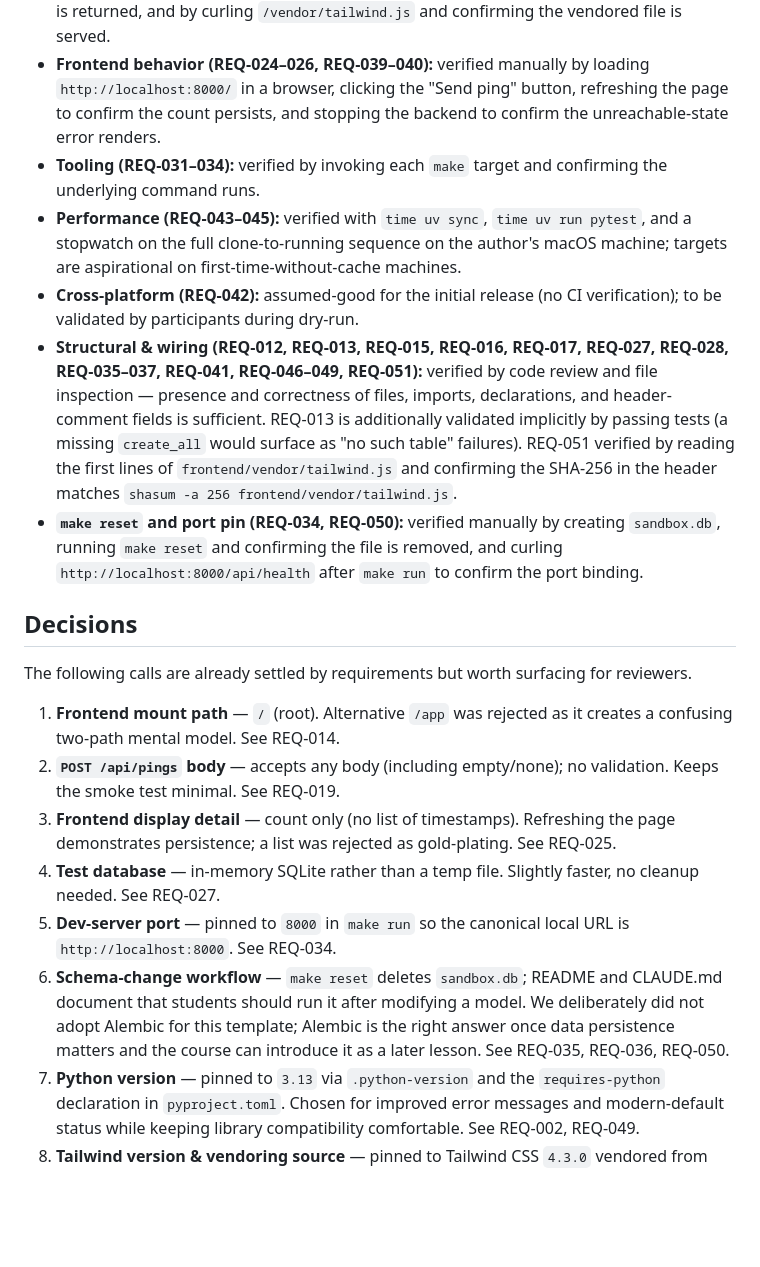
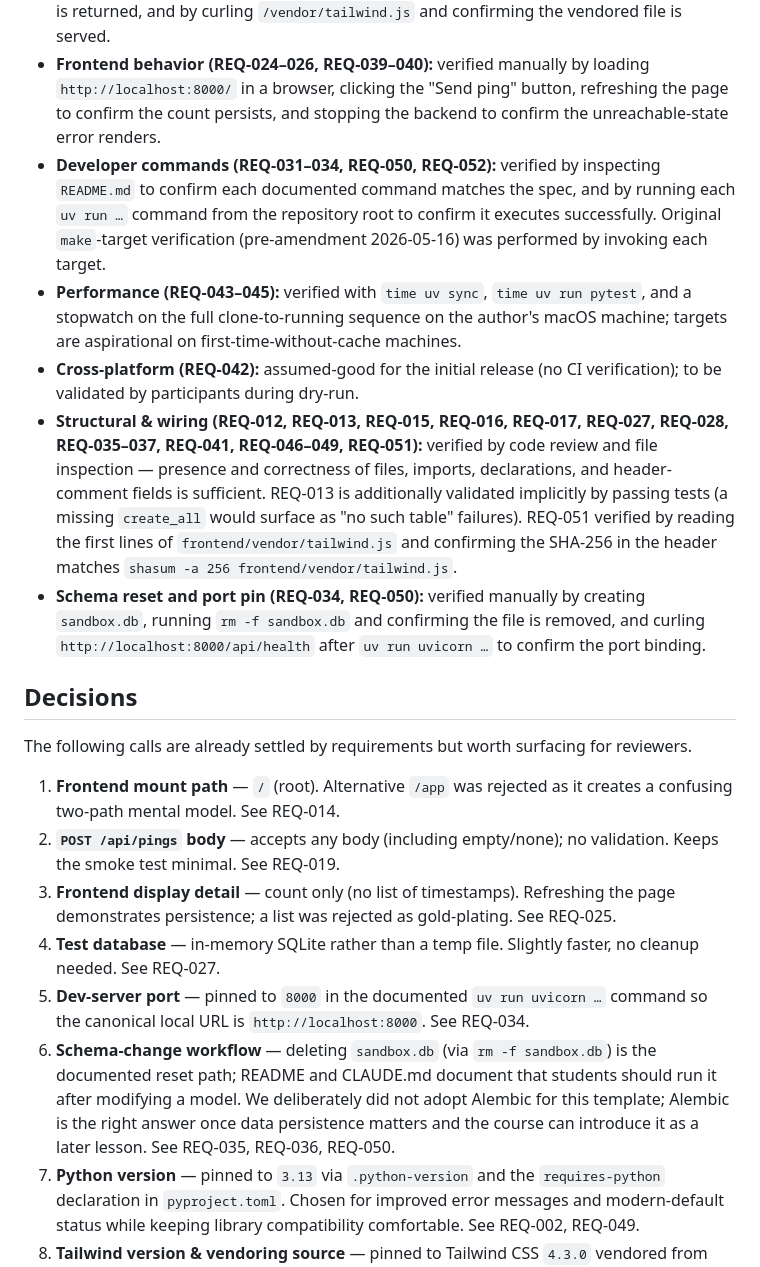
Before and after one commit to telum-ai/agentic-coding-workshop, a Markdown page: specs/ears/template-repo-initial-setup.md, the part around one of its changes. Drawn GitHub-style; blank space fills up the shorter version.

```diff
--- a/specs/ears/template-repo-initial-setup.md
+++ b/specs/ears/template-repo-initial-setup.md
@@ -147,11 +169,11 @@ REQ-048: The backend application shall use `Base.metadata.create_all` rather tha
 - **Backend HTTP behavior (REQ-018–020):** verified by `pytest` against the running app via `TestClient`, asserting status codes and JSON payloads.
 - **Static mount (REQ-014, REQ-021–023):** verified by curling `/` and confirming `index.html` is returned, and by curling `/vendor/tailwind.js` and confirming the vendored file is served.
 - **Frontend behavior (REQ-024–026, REQ-039–040):** verified manually by loading `http://localhost:8000/` in a browser, clicking the "Send ping" button, refreshing the page to confirm the count persists, and stopping the backend to confirm the unreachable-state error renders.
-- **Tooling (REQ-031–034):** verified by invoking each `make` target and confirming the underlying command runs.
+- **Developer commands (REQ-031–034, REQ-050, REQ-052):** verified by inspecting `README.md` to confirm each documented command matches the spec, and by running each `uv run …` command from the repository root to confirm it executes successfully. Original `make`-target verification (pre-amendment 2026-05-16) was performed by invoking each target.
 - **Performance (REQ-043–045):** verified with `time uv sync`, `time uv run pytest`, and a stopwatch on the full clone-to-running sequence on the author's macOS machine; targets are aspirational on first-time-without-cache machines.
 - **Cross-platform (REQ-042):** assumed-good for the initial release (no CI verification); to be validated by participants during dry-run.
 - **Structural & wiring (REQ-012, REQ-013, REQ-015, REQ-016, REQ-017, REQ-027, REQ-028, REQ-035–037, REQ-041, REQ-046–049, REQ-051):** verified by code review and file inspection — presence and correctness of files, imports, declarations, and header-comment fields is sufficient. REQ-013 is additionally validated implicitly by passing tests (a missing `create_all` would surface as "no such table" failures). REQ-051 verified by reading the first lines of `frontend/vendor/tailwind.js` and confirming the SHA-256 in the header matches `shasum -a 256 frontend/vendor/tailwind.js`.
-- **`make reset` and port pin (REQ-034, REQ-050):** verified manually by creating `sandbox.db`, running `make reset` and confirming the file is removed, and curling `http://localhost:8000/api/health` after `make run` to confirm the port binding.
+- **Schema reset and port pin (REQ-034, REQ-050):** verified manually by creating `sandbox.db`, running `rm -f sandbox.db` and confirming the file is removed, and curling `http://localhost:8000/api/health` after `uv run uvicorn …` to confirm the port binding.
 
 ## Decisions
 
@@ -161,8 +183,8 @@ The following calls are already settled by requirements but worth surfacing for
 2. **`POST /api/pings` body** — accepts any body (including empty/none); no validation. Keeps the smoke test minimal. See REQ-019.
 3. **Frontend display detail** — count only (no list of timestamps). Refreshing the page demonstrates persistence; a list was rejected as gold-plating. See REQ-025.
 4. **Test database** — in-memory SQLite rather than a temp file. Slightly faster, no cleanup needed. See REQ-027.
-5. **Dev-server port** — pinned to `8000` in `make run` so the canonical local URL is `http://localhost:8000`. See REQ-034.
-6. **Schema-change workflow** — `make reset` deletes `sandbox.db`; README and CLAUDE.md document that students should run it after modifying a model. We deliberately did not adopt Alembic for this template; Alembic is the right answer once data persistence matters and the course can introduce it as a later lesson. See REQ-035, REQ-036, REQ-050.
+5. **Dev-server port** — pinned to `8000` in the documented `uv run uvicorn …` command so the canonical local URL is `http://localhost:8000`. See REQ-034.
+6. **Schema-change workflow** — deleting `sandbox.db` (via `rm -f sandbox.db`) is the documented reset path; README and CLAUDE.md document that students should run it after modifying a model. We deliberately did not adopt Alembic for this template; Alembic is the right answer once data persistence matters and the course can introduce it as a later lesson. See REQ-035, REQ-036, REQ-050.
 7. **Python version** — pinned to `3.13` via `.python-version` and the `requires-python` declaration in `pyproject.toml`. Chosen for improved error messages and modern-default status while keeping library compatibility comfortable. See REQ-002, REQ-049.
 8. **Tailwind version & vendoring source** — pinned to Tailwind CSS `4.3.0` vendored from jsDelivr's `@tailwindcss/browser` package with SHA-256 verification at vendoring time. v4 chosen over v3 (still supported until Feb 2027) because by mid-2026 LLMs default to v4 syntax when generating Tailwind classes; pinning a course template to v3 would create friction between agent-generated code and what works in the template. jsDelivr chosen over Tailwind's own CDN because it publishes per-file SRI hashes, giving an independent integrity source alongside npm package provenance. SHA-256 is recorded in a header comment in the vendored file at vendoring time, and re-vendoring instructions are documented in `frontend/README.md` so future updates remain auditable. See REQ-022, REQ-023, REQ-037, REQ-051.
 9. **No JavaScript package manager** — the template ships zero `package.json`, no npm/yarn/pnpm, no Node, no bundler. The entire client-side JS surface is `frontend/app.js` (own code) plus `frontend/vendor/tailwind.js` (one vendored static file pinned by commit + header SHA-256). Additional client-side JS should be added inline to `app.js` or vendored as a static file following the `tailwind.js` procedure. Rationale: eliminates transitive-dependency supply chain risk, removes lockfile drift, removes any cross-platform Node toolchain requirement, and gives a single auditable file as the entire client-side third-party surface. CLAUDE.md instructs agents accordingly. See REQ-036, REQ-051.
```
Also changed, not shown: other parts of specs/ears/template-repo-initial-setup.md (+33 -11 lines).
